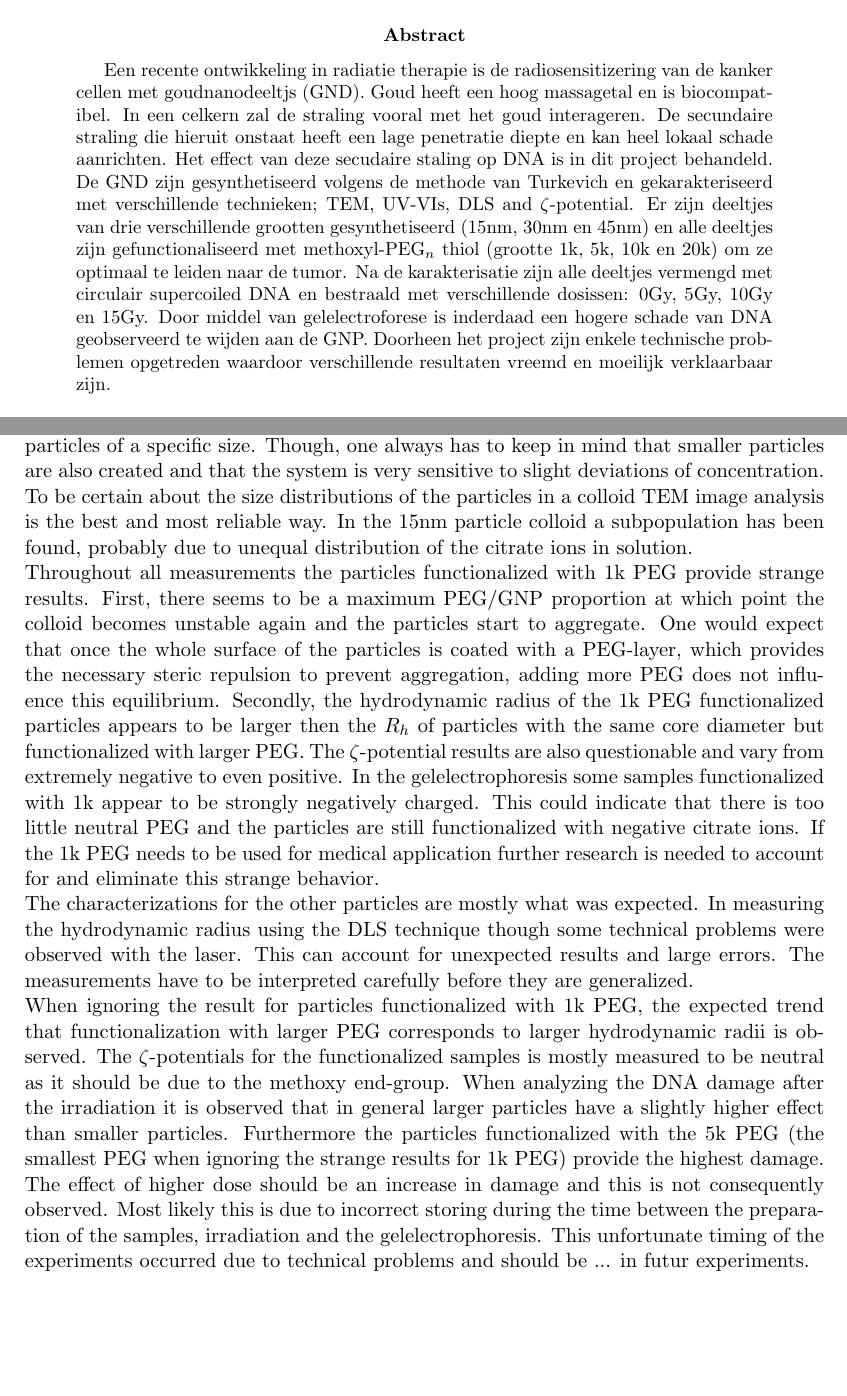
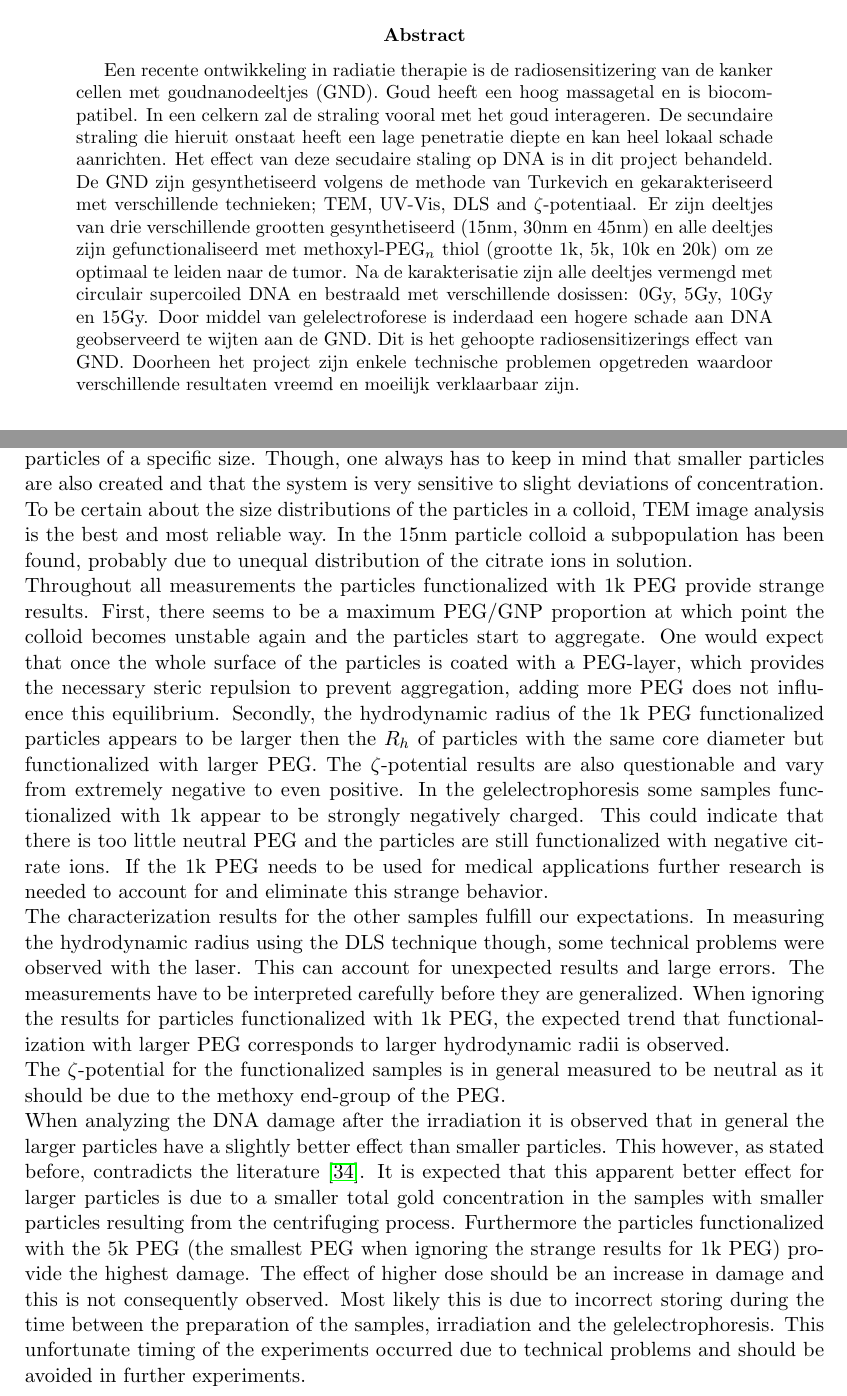
Before and after one commit to Lies1995/Bachelorproef2, a LaTeX paper (Verslag/main.tex, which reads Verslag/content/Conclusion.tex): two parts of pages 1 and 24 of 28, joined at a grey line, cut so that both start at the same text, the shorter picture padded with empty space. Compiled offline with pdfLaTeX.

Commit message:
no message

```diff
--- a/Verslag/content/Conclusion.tex
+++ b/Verslag/content/Conclusion.tex
@@ -1,8 +1,8 @@
 \section{Conclusion}
-Synthesizing gold nanoparticles following the Turkevich method is a reliable way to obtain particles of a specific size. Though, one always has to keep in mind that smaller particles are also created and that the system is very sensitive to slight deviations of concentration. To be certain about the size distributions of the particles in a colloid TEM image analysis is the best and most reliable way. In the $15$nm particle colloid a subpopulation has been found, probably due to unequal distribution of the citrate ions in solution. \\
+Synthesizing gold nanoparticles following the Turkevich method is a reliable way to obtain particles of a specific size. Though, one always has to keep in mind that smaller particles are also created and that the system is very sensitive to slight deviations of concentration. To be certain about the size distributions of the particles in a colloid, TEM image analysis is the best and most reliable way. In the $15$nm particle colloid a subpopulation has been found, probably due to unequal distribution of the citrate ions in solution. \\
 Throughout all measurements the particles functionalized with $1$k PEG provide strange results. First, there seems to be a maximum PEG/GNP proportion at which point the colloid becomes unstable again and the particles start to aggregate. One would expect that once the whole surface of the particles is coated with a PEG-layer, which provides the necessary steric repulsion to prevent aggregation, adding more PEG does not influence this equilibrium. Secondly, the hydrodynamic radius of the $1$k PEG functionalized particles appears to be larger then the $R_h$ of particles with the same core diameter but functionalized with larger PEG. The $\zeta$-potential results are also questionable and vary from extremely negative to even positive. In the gelelectrophoresis some samples functionalized with $1$k appear to be strongly negatively charged. This could indicate that there is too little neutral PEG and the particles are still functionalized with negative citrate ions.
-%#TODO something about the DNA damage due to the 1 k PEG--> why it is bad
-If the $1$k PEG needs to be used for medical application further research is needed to account for and eliminate this strange behavior.
-\\The characterizations for the other particles are mostly what was expected. In measuring the hydrodynamic radius using the DLS technique though some technical problems were observed with the laser. This can account for unexpected results and large errors. The measurements have to be interpreted carefully before they are generalized. \\When ignoring the result for particles functionalized with $1$k PEG, the expected trend that functionalization with larger PEG corresponds to larger hydrodynamic radii is observed. The $\zeta$-potentials for the functionalized samples is mostly measured to be neutral as it should be due to the methoxy end-group.
-When analyzing the DNA damage after the irradiation it is observed that in general larger particles have a slightly higher effect than smaller particles. Furthermore the particles functionalized with the $5$k PEG (the smallest PEG when ignoring the strange results for $1$k PEG) provide the highest damage. The effect of higher dose should be an increase in damage and this is not consequently observed. Most likely this is due to incorrect storing during the time between the preparation of the samples, irradiation and the gelelectrophoresis. This unfortunate timing of the experiments occurred due to technical problems and should be ... in futur experiments.
+If the $1$k PEG needs to be used for medical applications further research is needed to account for and eliminate this strange behavior.
+\\The characterization results for the other samples fulfill our expectations. In measuring the hydrodynamic radius using the DLS technique though, some technical problems were observed with the laser. This can account for unexpected results and large errors. The measurements have to be interpreted carefully before they are generalized. When ignoring the results for particles functionalized with $1$k PEG, the expected trend that functionalization with larger PEG corresponds to larger hydrodynamic radii is observed. \\
+The $\zeta$-potential for the functionalized samples is in general measured to be neutral as it should be due to the methoxy end-group of the PEG. \\
+When analyzing the DNA damage after the irradiation it is observed that in general the larger particles have a slightly better effect than smaller particles. This however, as stated before, contradicts the literature \cite{lies}. It is expected that this apparent better effect for larger particles is due to a smaller total gold concentration in the samples with smaller particles resulting from the centrifuging process. Furthermore the particles functionalized with the $5$k PEG (the smallest PEG when ignoring the strange results for $1$k PEG) provide the highest damage. The effect of higher dose should be an increase in damage and this is not consequently observed. Most likely this is due to incorrect storing during the time between the preparation of the samples, irradiation and the gelelectrophoresis. This unfortunate timing of the experiments occurred due to technical problems and should be avoided in further experiments.
 %#TODO something about the DNA damage due to the others
--- a/Verslag/main.tex
+++ b/Verslag/main.tex
@@ -71,7 +71,7 @@ Professor: & Chris Van Haesendonck % Instructor/supervisor
 %If you wish to include an abstract, uncomment the lines below
 \begin{abstract}
  % Elk jaar sterven meer en meer mensen van kanker, een ziekte die ontstaat door schade aan het DNA van cellen in het lichaam. $50\%$ van de mensen die behandeld worden tegen kanker ondergaan radiatie therapie. De kwadaardige cellen, die meestal uitgegroeid zijn tot een tumor, worden met hoge energiestraling bestraald in de hoop celdood te induceren. Helaas wordt hierbij ook goedaardig biologisch materiaal vernietigd en de neveneffecten/gevolgen hievan kunnen groot zijn.
-  Een recente ontwikkeling in radiatie therapie is de radiosensitizering van de kanker cellen met goudnanodeeltjs (GND).  Goud heeft een hoog massagetal en is biocompatibel. In een celkern zal de straling vooral met het goud interageren. De secundaire straling die hieruit onstaat heeft een lage penetratie diepte en kan heel lokaal schade aanrichten. Het effect van deze secudaire staling op DNA is in dit project behandeld. De GND zijn gesynthetiseerd volgens de methode van Turkevich en gekarakteriseerd met verschillende technieken; TEM, UV-VIs, DLS and $\zeta$-potential. Er zijn deeltjes van drie verschillende grootten gesynthetiseerd ($15$nm, $30$nm en $45$nm) en alle deeltjes zijn gefunctionaliseerd met methoxyl-PEG$_n$ thiol (grootte $1$k, $5$k, $10$k en $20$k) om ze optimaal te leiden naar de tumor. Na de karakterisatie zijn alle deeltjes vermengd met circulair supercoiled DNA en bestraald met verschillende dosissen: $0$Gy, $5$Gy, $10$Gy en $15$Gy. Door middel van gelelectroforese is inderdaad een hogere schade van DNA geobserveerd te wijden aan de GNP. Doorheen het project zijn enkele technische problemen opgetreden waardoor verschillende resultaten vreemd en moeilijk verklaarbaar zijn.
+  Een recente ontwikkeling in radiatie therapie is de radiosensitizering van de kanker cellen met goudnanodeeltjes (GND).  Goud heeft een hoog massagetal en is biocompatibel. In een celkern zal de straling vooral met het goud interageren. De secundaire straling die hieruit onstaat heeft een lage penetratie diepte en kan heel lokaal schade aanrichten. Het effect van deze secudaire staling op DNA is in dit project behandeld. De GND zijn gesynthetiseerd volgens de methode van Turkevich en gekarakteriseerd met verschillende technieken; TEM, UV-Vis, DLS and $\zeta$-potentiaal. Er zijn deeltjes van drie verschillende grootten gesynthetiseerd ($15$nm, $30$nm en $45$nm) en alle deeltjes zijn gefunctionaliseerd met methoxyl-PEG$_n$ thiol (grootte $1$k, $5$k, $10$k en $20$k) om ze optimaal te leiden naar de tumor. Na de karakterisatie zijn alle deeltjes vermengd met circulair supercoiled DNA en bestraald met verschillende dosissen: $0$Gy, $5$Gy, $10$Gy en $15$Gy. Door middel van gelelectroforese is inderdaad een hogere schade aan DNA geobserveerd te wijten aan de GND. Dit is het gehoopte radiosensitizerings effect van GND. Doorheen het project zijn enkele technische problemen opgetreden waardoor verschillende resultaten vreemd en moeilijk verklaarbaar zijn.
 \end{abstract}
 \small
 \tableofcontents
```
Also changed, not shown: Verslag/content/bib.bib (+12 -0 lines), 1 other file.
